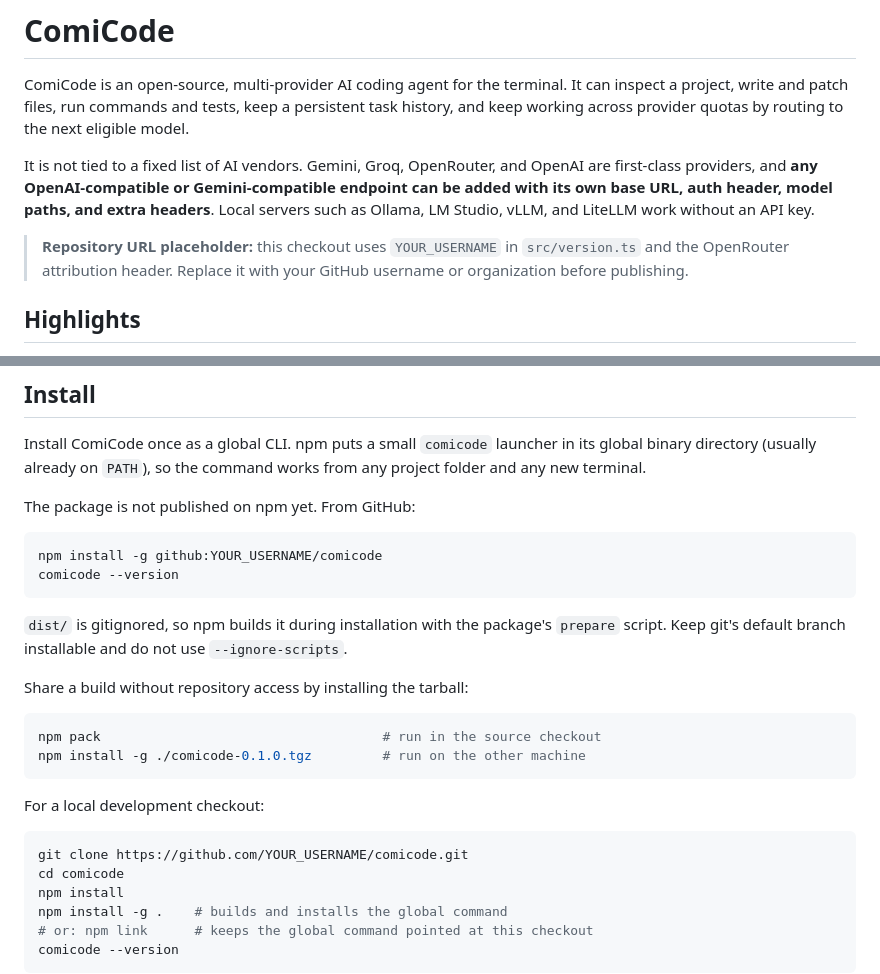
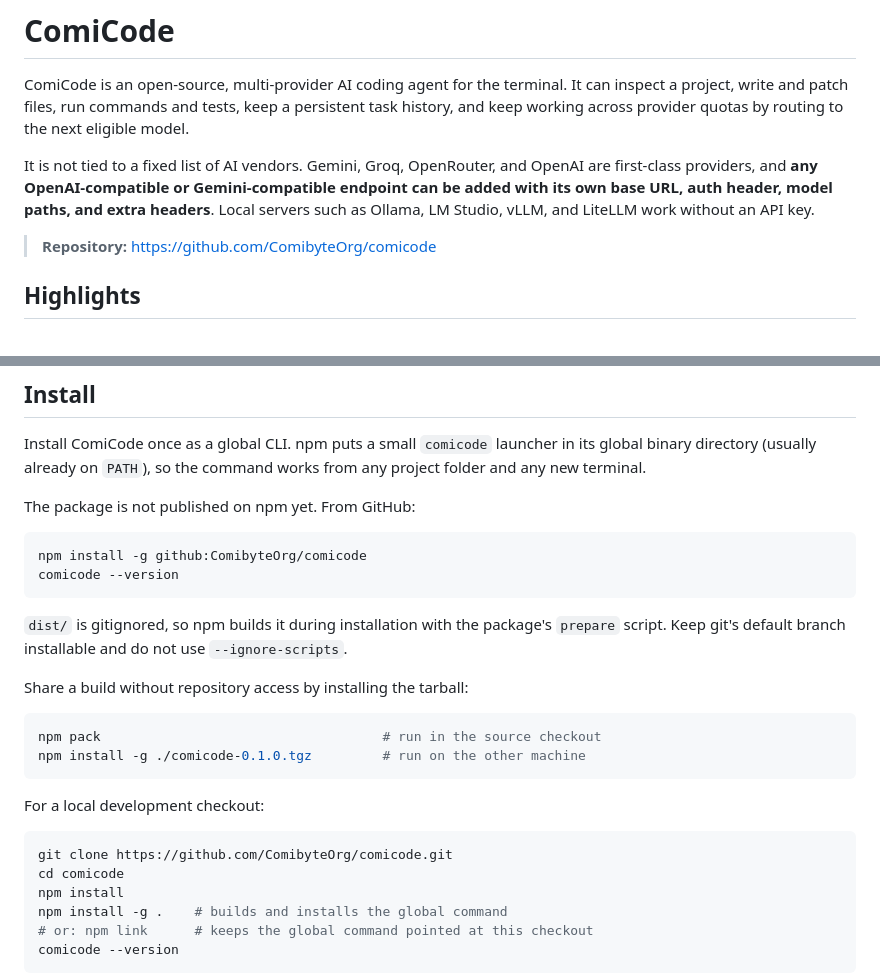
Before and after one commit to ComibyteOrg/comicode, a Markdown page: README.md, 2 parts joined by grey strips. GitHub-like rendering.

````diff
--- a/README.md
+++ b/README.md
@@ -4,7 +4,7 @@ ComiCode is an open-source, multi-provider AI coding agent for the terminal. It
 
 It is not tied to a fixed list of AI vendors. Gemini, Groq, OpenRouter, and OpenAI are first-class providers, and **any OpenAI-compatible or Gemini-compatible endpoint can be added with its own base URL, auth header, model paths, and extra headers**. Local servers such as Ollama, LM Studio, vLLM, and LiteLLM work without an API key.
 
-> **Repository URL placeholder:** this checkout uses `YOUR_USERNAME` in `src/version.ts` and the OpenRouter attribution header. Replace it with your GitHub username or organization before publishing.
+> **Repository:** https://github.com/ComibyteOrg/comicode
 
 ## Highlights
 
@@ -32,7 +38,7 @@ from any project folder and any new terminal.
 The package is not published on npm yet. From GitHub:
 
 ```bash
-npm install -g github:YOUR_USERNAME/comicode
+npm install -g github:ComibyteOrg/comicode
 comicode --version
 ```
 
@@ -50,7 +56,7 @@ npm install -g ./comicode-0.1.0.tgz         # run on the other machine
 For a local development checkout:
 
 ```bash
-git clone https://github.com/YOUR_USERNAME/comicode.git
+git clone https://github.com/ComibyteOrg/comicode.git
 cd comicode
 npm install
 npm install -g .    # builds and installs the global command
````
Also changed, not shown: other parts of README.md (+6 -0 lines), docs/screenshots/screen-1.png (added), docs/screenshots/screen-2.png (added), docs/screenshots/screen-3.png (added), 8 other files.
